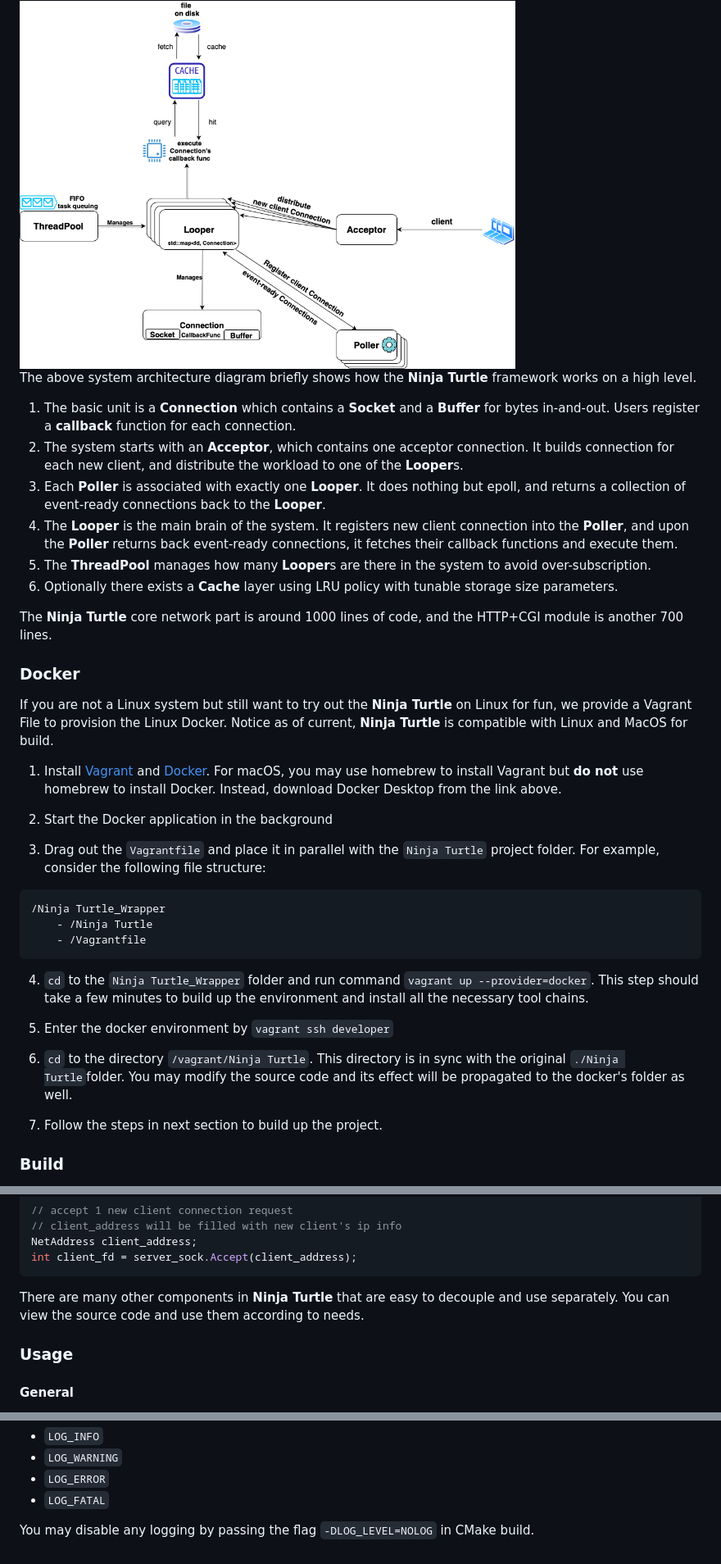
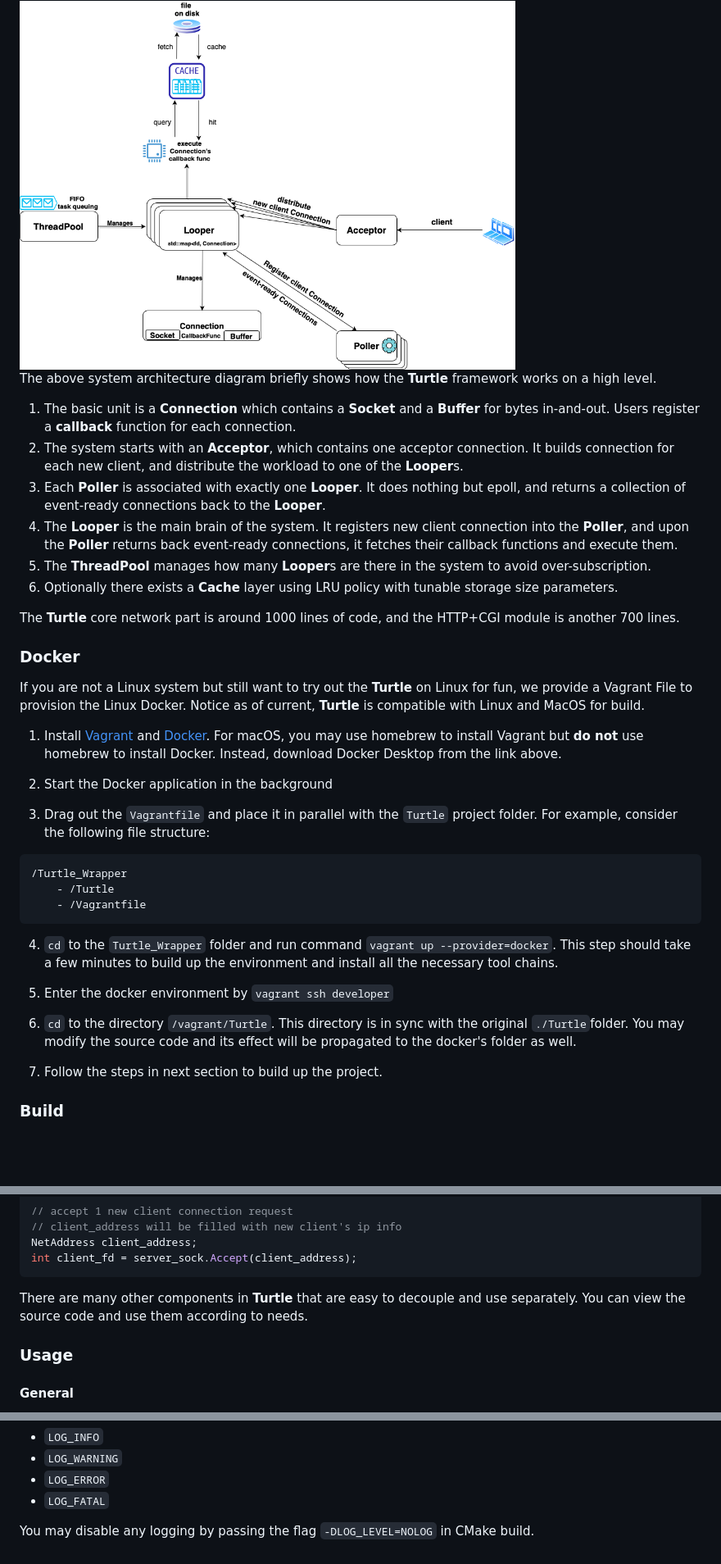
Before and after one commit to Wei-Sheng-Wang/Ninja-Turtle, a Markdown page: README.md, 3 parts joined by grey strips. Shown at 82% size. GitHub-like rendering; blank space fills up the shorter version.

````diff
--- a/README.md
+++ b/README.md
@@ -35,7 +35,7 @@
 
 <img src="image/system_architecture_en.png" alt="System Architecture New" height="450">
 
-The above system architecture diagram briefly shows how the **Ninja Turtle** framework works on a high level.
+The above system architecture diagram briefly shows how the **Turtle** framework works on a high level.
 
 1. The basic unit is a **Connection** which contains a **Socket** and a **Buffer** for bytes in-and-out. Users register a **callback** function for each connection.
 2. The system starts with an **Acceptor**, which contains one acceptor connection. It builds connection for each new client, and distribute the workload to one of the **Looper**s.
@@ -44,29 +44,29 @@ The above system architecture diagram briefly shows how the **Ninja Turtle** fra
 5. The **ThreadPool** manages how many **Looper**s are there in the system to avoid over-subscription.
 6. Optionally there exists a **Cache** layer using LRU policy with tunable storage size parameters.
 
-The **Ninja Turtle** core network part is around 1000 lines of code, and the HTTP+CGI module is another 700 lines.
+The **Turtle** core network part is around 1000 lines of code, and the HTTP+CGI module is another 700 lines.
 
 ### Docker
 
-If you are not a Linux system but still want to try out the **Ninja Turtle** on Linux for fun, we provide a Vagrant File to provision the Linux Docker. Notice as of current, **Ninja Turtle** is compatible with Linux and MacOS for build.
+If you are not a Linux system but still want to try out the **Turtle** on Linux for fun, we provide a Vagrant File to provision the Linux Docker. Notice as of current, **Turtle** is compatible with Linux and MacOS for build.
 
 1. Install [Vagrant](https://www.vagrantup.com/downloads) and [Docker](https://docs.docker.com/desktop/). For macOS, you may use homebrew to install Vagrant but **do not** use homebrew to install Docker. Instead, download Docker Desktop from the link above.
 
 2. Start the Docker application in the background
 
-3. Drag out the `Vagrantfile` and place it in parallel with the `Ninja Turtle` project folder. For example, consider the following file structure:
+3. Drag out the `Vagrantfile` and place it in parallel with the `Turtle` project folder. For example, consider the following file structure:
 
 ```text
-/Ninja Turtle_Wrapper
-    - /Ninja Turtle
+/Turtle_Wrapper
+    - /Turtle
     - /Vagrantfile
 ```
 
-4. `cd` to the `Ninja Turtle_Wrapper` folder and run command `vagrant up --provider=docker`. This step should take a few minutes to build up the environment and install all the necessary tool chains.
+4. `cd` to the `Turtle_Wrapper` folder and run command `vagrant up --provider=docker`. This step should take a few minutes to build up the environment and install all the necessary tool chains.
 
 5. Enter the docker environment by `vagrant ssh developer`
 
-6. `cd` to the directory `/vagrant/Ninja Turtle`. This directory is in sync with the original `./Ninja Turtle`folder. You may modify the source code and its effect will be propagated to the docker's folder as well.
+6. `cd` to the directory `/vagrant/Turtle`. This directory is in sync with the original `./Turtle`folder. You may modify the source code and its effect will be propagated to the docker's folder as well.
 
 7. Follow the steps in next section to build up the project.
 
@@ -235,7 +235,7 @@ NetAddress client_address;
 int client_fd = server_sock.Accept(client_address);
 ```
 
-There are many other components in **Ninja Turtle** that are easy to decouple and use separately. You can view the source code and use them according to needs.
+There are many other components in **Turtle** that are easy to decouple and use separately. You can view the source code and use them according to needs.
 
 ### Usage
 
@@ -363,7 +363,7 @@ The followings are on the **TODO** list:
 - ✅ Enable dynamic CGI request support
 - ✅ Complete unit testing coverage
 - ✅ Benchmark with other leading libraries
-<!-- - [ ] Profile Ninja Turtle's main runtime bottleneck
+<!-- - [ ] Profile Turtle's main runtime bottleneck
 - [ ] Review suggestions on [reddit](https://www.reddit.com/r/cpp/comments/10vrv4i/seeking_improve_advice_on_my_c_network_library/) are listed on issues to contemplate and experiment -->
 <!-- - ✅ Support asynchronous logging mechanism
 - ✅ Support timing each client connection and kills inactive ones
@@ -373,7 +373,7 @@ We also welcome new feature request. We will review them one by one, and priorti
 
 <!-- ### Reference -->
 <!--
-Serveral reference books and projects are consulted during the development of **Ninja Turtle**. Much appreciation to those excellent references and helps received.
+Serveral reference books and projects are consulted during the development of **Turtle**. Much appreciation to those excellent references and helps received.
 
 + [Network Programming Using Internet Sockets](https://beej.us/guide/bgnet/)
 + [Linux Multithreaded Server Programming: Using the Muduo C++ Network Library](http://www.amazon.cn/dp/B00FF1XYJI)
````
Also changed, not shown: other parts of README.md (+17 -17 lines).
